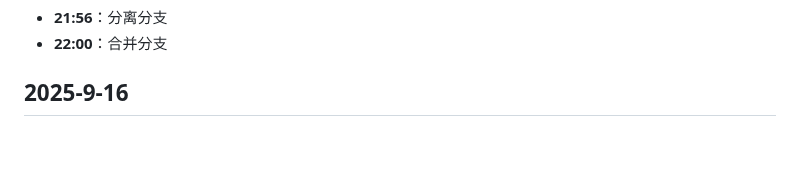
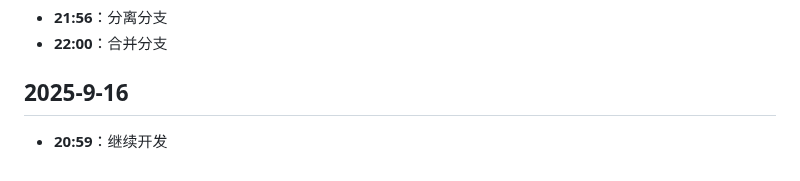
Before and after one commit to hunter-hongg/StudyPlatform, a Markdown page: docs/ProjectLog.md, the part around the change. Drawn GitHub-style; blank space fills up the shorter version.

Commit message:
更新ProjectLog.md

```diff
--- a/docs/ProjectLog.md
+++ b/docs/ProjectLog.md
@@ -837,3 +837,4 @@
 - **22:00**：合并分支
 
 ## 2025-9-16
+- **20:59**：继续开发
```
